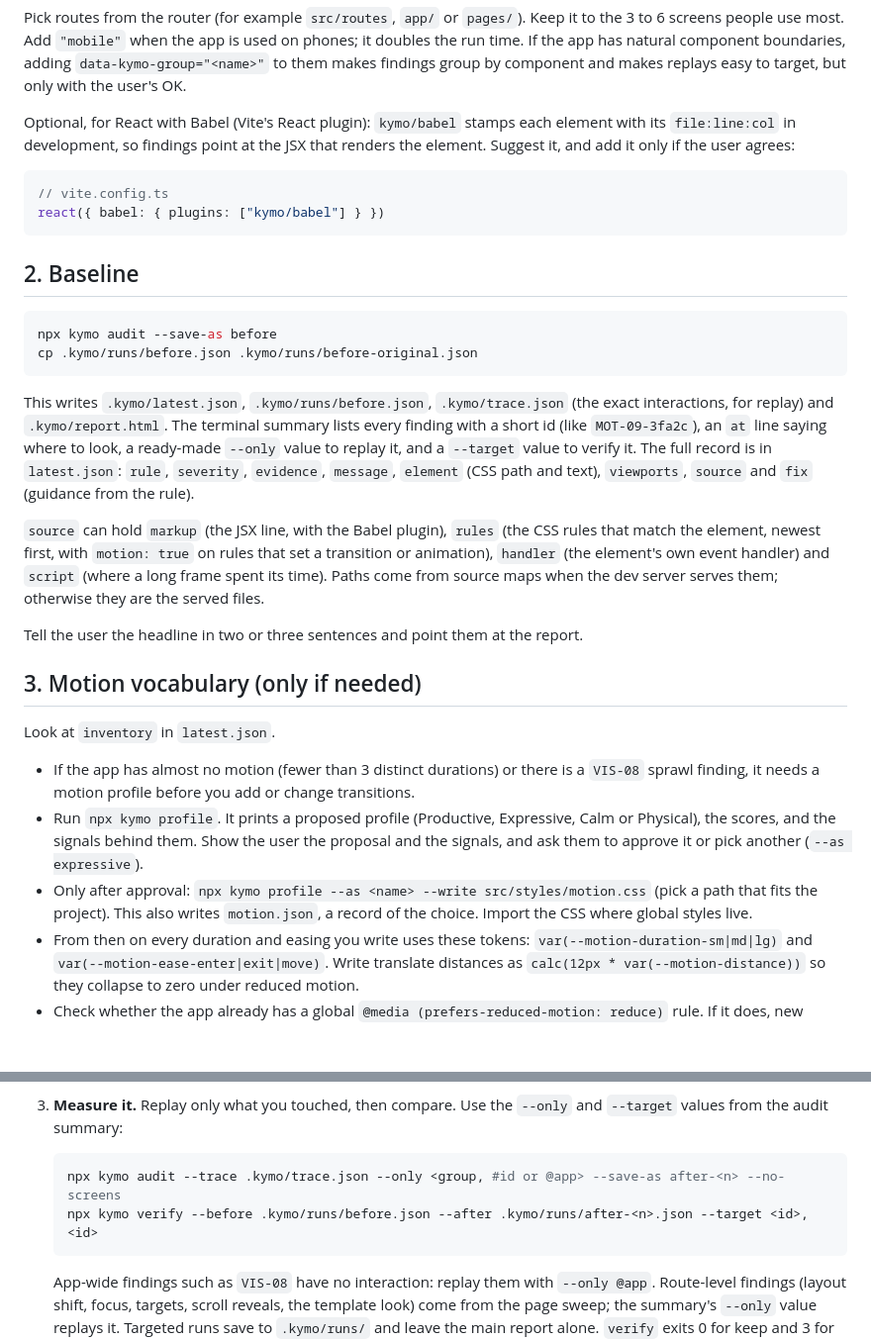
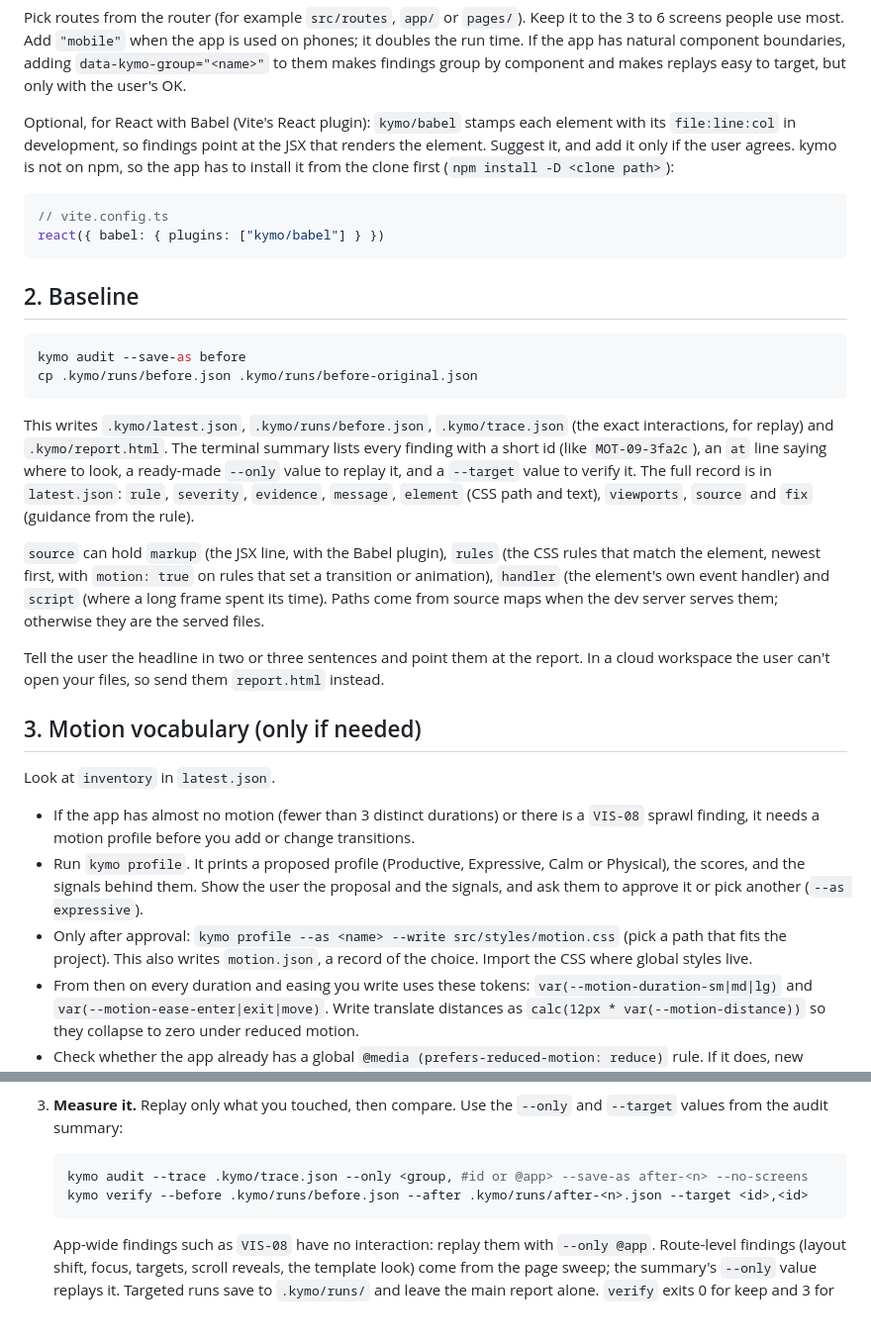
Before and after one commit to shourya0mehta/kymo, a Markdown page: skills/kymo/SKILL.md, 2 parts joined by grey strips. Shown at 99% size. GitHub-like rendering; blank space fills up the shorter version.

````diff
--- a/skills/kymo/SKILL.md
+++ b/skills/kymo/SKILL.md
@@ -29,7 +36,7 @@ Write `kymo.config.json` at the project root:
 
 Pick routes from the router (for example `src/routes`, `app/` or `pages/`). Keep it to the 3 to 6 screens people use most. Add `"mobile"` when the app is used on phones; it doubles the run time. If the app has natural component boundaries, adding `data-kymo-group="<name>"` to them makes findings group by component and makes replays easy to target, but only with the user's OK.
 
-Optional, for React with Babel (Vite's React plugin): `kymo/babel` stamps each element with its `file:line:col` in development, so findings point at the JSX that renders the element. Suggest it, and add it only if the user agrees:
+Optional, for React with Babel (Vite's React plugin): `kymo/babel` stamps each element with its `file:line:col` in development, so findings point at the JSX that renders the element. Suggest it, and add it only if the user agrees. kymo is not on npm, so the app has to install it from the clone first (`npm install -D <clone path>`):
 
 ```ts
 // vite.config.ts
@@ -39,7 +46,7 @@ react({ babel: { plugins: ["kymo/babel"] } })
 ## 2. Baseline
 
 ```bash
-npx kymo audit --save-as before
+kymo audit --save-as before
 cp .kymo/runs/before.json .kymo/runs/before-original.json
 ```
 
@@ -47,15 +54,15 @@ This writes `.kymo/latest.json`, `.kymo/runs/before.json`, `.kymo/trace.json` (t
 
 `source` can hold `markup` (the JSX line, with the Babel plugin), `rules` (the CSS rules that match the element, newest first, with `motion: true` on rules that set a transition or animation), `handler` (the element's own event handler) and `script` (where a long frame spent its time). Paths come from source maps when the dev server serves them; otherwise they are the served files.
 
-Tell the user the headline in two or three sentences and point them at the report.
+Tell the user the headline in two or three sentences and point them at the report. In a cloud workspace the user can't open your files, so send them `report.html` instead.
 
 ## 3. Motion vocabulary (only if needed)
 
 Look at `inventory` in `latest.json`.
 
 - If the app has almost no motion (fewer than 3 distinct durations) or there is a `VIS-08` sprawl finding, it needs a motion profile before you add or change transitions.
-- Run `npx kymo profile`. It prints a proposed profile (Productive, Expressive, Calm or Physical), the scores, and the signals behind them. Show the user the proposal and the signals, and ask them to approve it or pick another (`--as expressive`).
-- Only after approval: `npx kymo profile --as <name> --write src/styles/motion.css` (pick a path that fits the project). This also writes `motion.json`, a record of the choice. Import the CSS where global styles live.
+- Run `kymo profile`. It prints a proposed profile (Productive, Expressive, Calm or Physical), the scores, and the signals behind them. Show the user the proposal and the signals, and ask them to approve it or pick another (`--as expressive`).
+- Only after approval: `kymo profile --as <name> --write src/styles/motion.css` (pick a path that fits the project). This also writes `motion.json`, a record of the choice. Import the CSS where global styles live.
 - From then on every duration and easing you write uses these tokens: `var(--motion-duration-sm|md|lg)` and `var(--motion-ease-enter|exit|move)`. Write translate distances as `calc(12px * var(--motion-distance))` so they collapse to zero under reduced motion.
 - Check whether the app already has a global `@media (prefers-reduced-motion: reduce)` rule. If it does, new motion may already be covered; do not add a second, conflicting one.
 
@@ -90,8 +97,8 @@ Group findings by the control they come from: one fix often resolves several (a
 3. **Measure it.** Replay only what you touched, then compare. Use the `--only` and `--target` values from the audit summary:
 
    ```bash
-   npx kymo audit --trace .kymo/trace.json --only <group, #id or @app> --save-as after-<n> --no-screens
-   npx kymo verify --before .kymo/runs/before.json --after .kymo/runs/after-<n>.json --target <id>,<id>
+   kymo audit --trace .kymo/trace.json --only <group, #id or @app> --save-as after-<n> --no-screens
+   kymo verify --before .kymo/runs/before.json --after .kymo/runs/after-<n>.json --target <id>,<id>
    ```
 
    App-wide findings such as `VIS-08` have no interaction: replay them with `--only @app`. Route-level findings (layout shift, focus, targets, scroll reveals, the template look) come from the page sweep; the summary's `--only` value replays it. Targeted runs save to `.kymo/runs/` and leave the main report alone. `verify` exits 0 for keep and 3 for revert. It reverts if a target is still there, if anything new appeared (suggestions included), or if any replayed interaction got slower to respond.
````
Also changed, not shown: other parts of skills/kymo/SKILL.md (+18 -11 lines), README.md (+8 -4 lines).
